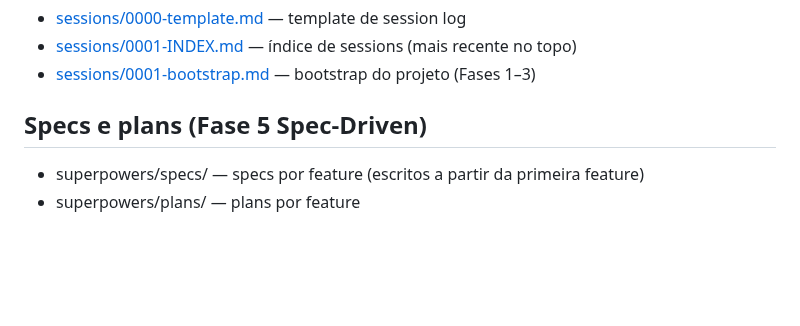
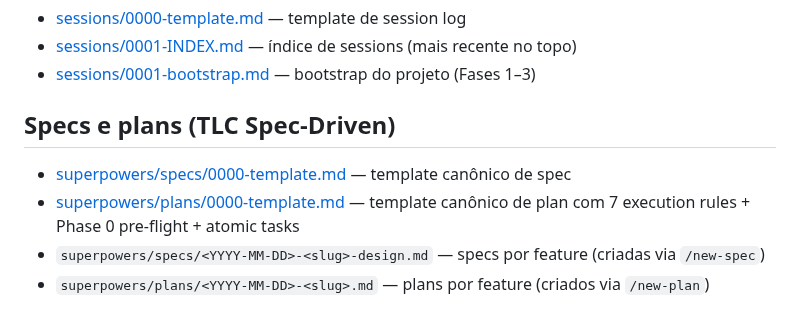
Before and after one commit to ZenniTTy/raro.com, a Markdown page: docs/index.md, the part around the change. GitHub-like rendering; blank space fills up the shorter version.

```diff
--- a/docs/index.md
+++ b/docs/index.md
@@ -52,7 +52,9 @@
 - [sessions/0001-INDEX.md](sessions/0001-INDEX.md) — índice de sessions (mais recente no topo)
 - [sessions/0001-bootstrap.md](sessions/0001-bootstrap.md) — bootstrap do projeto (Fases 1–3)
 
-## Specs e plans (Fase 5 Spec-Driven)
+## Specs e plans (TLC Spec-Driven)
 
-- superpowers/specs/ — specs por feature (escritos a partir da primeira feature)
-- superpowers/plans/ — plans por feature
+- [superpowers/specs/0000-template.md](superpowers/specs/0000-template.md) — template canônico de spec
+- [superpowers/plans/0000-template.md](superpowers/plans/0000-template.md) — template canônico de plan com 7 execution rules + Phase 0 pre-flight + atomic tasks
+- `superpowers/specs/<YYYY-MM-DD>-<slug>-design.md` — specs por feature (criadas via `/new-spec`)
+- `superpowers/plans/<YYYY-MM-DD>-<slug>.md` — plans por feature (criados via `/new-plan`)
```
Also changed, not shown: CLAUDE.md (+29 -9 lines).
